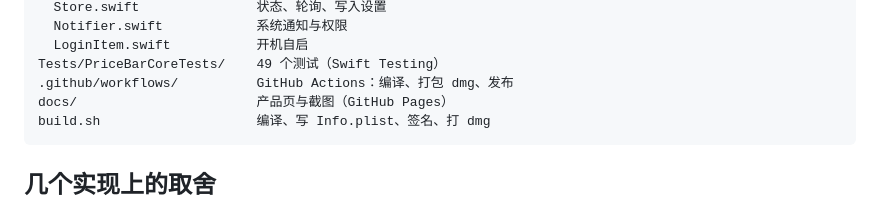
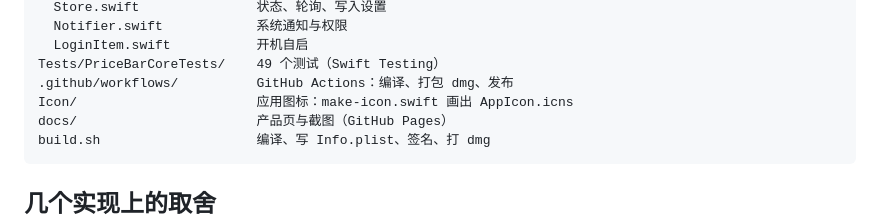
Before and after one commit to jovix0101/PriceBar, a Markdown page: README.md, the part around the change. Drawn GitHub-style.

````diff
--- a/README.md
+++ b/README.md
@@ -62,6 +62,7 @@ Sources/PriceBar/           外壳
   LoginItem.swift           开机自启
 Tests/PriceBarCoreTests/    49 个测试（Swift Testing）
 .github/workflows/          GitHub Actions：编译、打包 dmg、发布
+Icon/                       应用图标：make-icon.swift 画出 AppIcon.icns
 docs/                       产品页与截图（GitHub Pages）
 build.sh                    编译、写 Info.plist、签名、打 dmg
 ```
````
Also changed, not shown: Icon/AppIcon.png (added), docs/icon.png (added), 11 other files.
